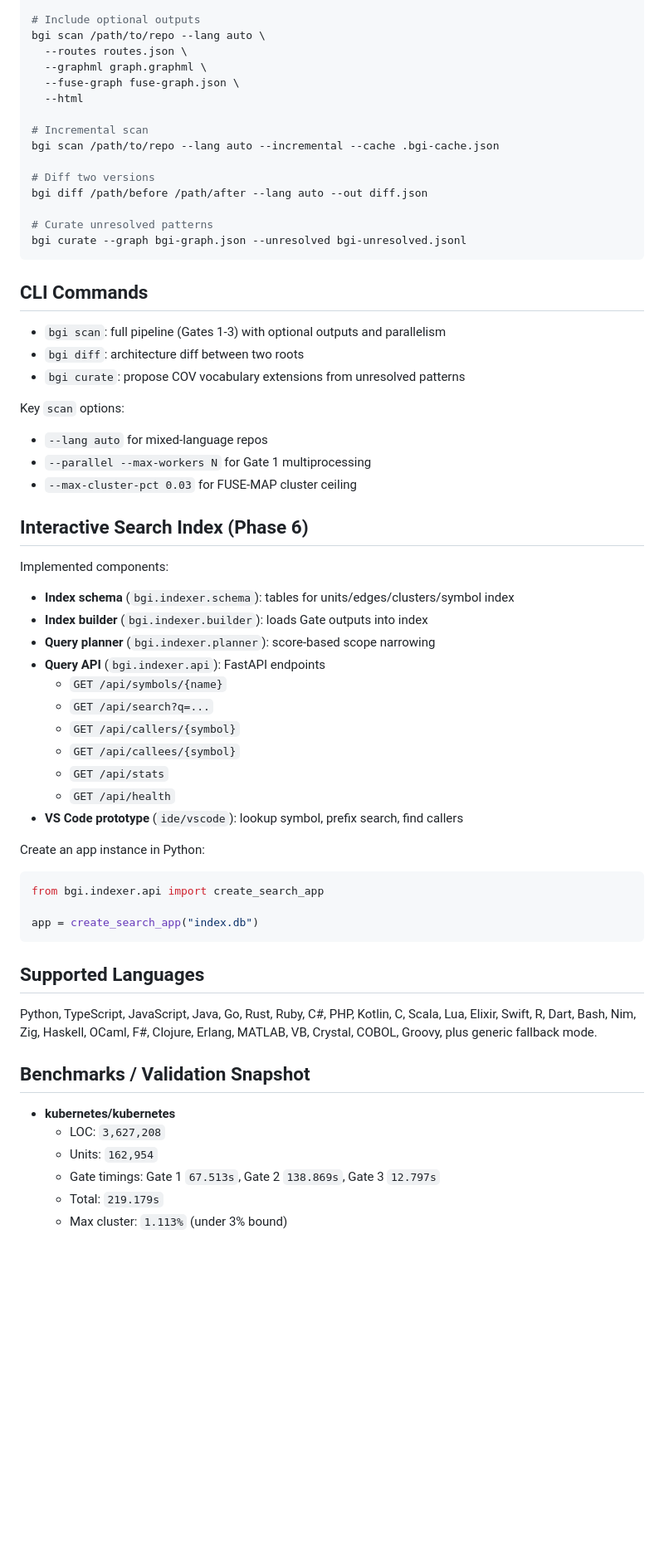
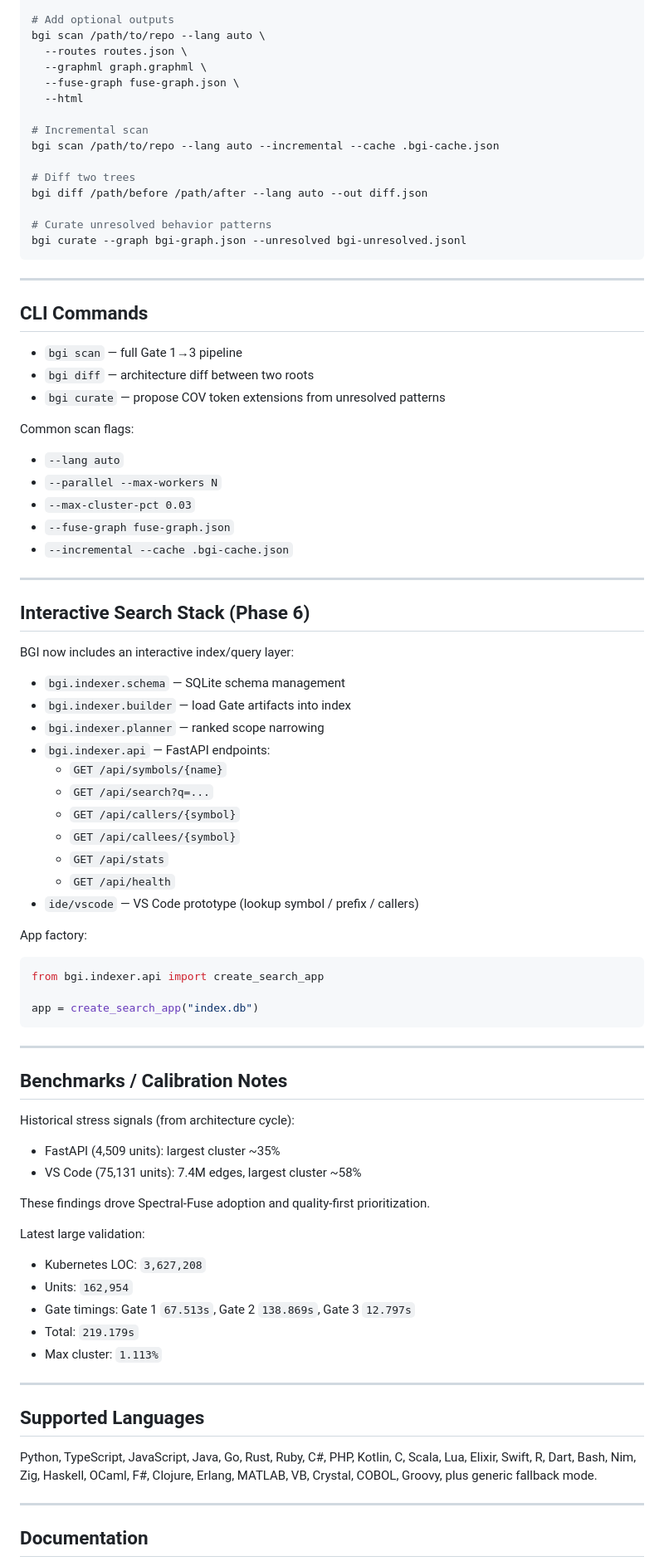
Before and after one commit to ahmedxuhri/bigindexer, a Markdown page: README.md, the part around one of its changes. Shown at 83% size. Rendered like a GitHub page; blank space fills up the shorter version.

````diff
--- a/README.md
+++ b/README.md
@@ -32,6 +86,6 @@ pip install -e .
 bgi scan /path/to/repo --lang auto --out bgi-graph.json
 
-# Include optional outputs
+# Add optional outputs
 bgi scan /path/to/repo --lang auto \
   --routes routes.json \
   --graphml graph.graphml \
@@ -41,42 +95,48 @@ bgi scan /path/to/repo --lang auto \
 # Incremental scan
 bgi scan /path/to/repo --lang auto --incremental --cache .bgi-cache.json
 
-# Diff two versions
+# Diff two trees
 bgi diff /path/before /path/after --lang auto --out diff.json
 
-# Curate unresolved patterns
+# Curate unresolved behavior patterns
 bgi curate --graph bgi-graph.json --unresolved bgi-unresolved.jsonl
 ```
 
+---
+
 ## CLI Commands
 
-- `bgi scan`: full pipeline (Gates 1-3) with optional outputs and parallelism
-- `bgi diff`: architecture diff between two roots
-- `bgi curate`: propose COV vocabulary extensions from unresolved patterns
+- `bgi scan` — full Gate 1→3 pipeline
+- `bgi diff` — architecture diff between two roots
+- `bgi curate` — propose COV token extensions from unresolved patterns
 
-Key `scan` options:
+Common scan flags:
 
-- `--lang auto` for mixed-language repos
-- `--parallel --max-workers N` for Gate 1 multiprocessing
-- `--max-cluster-pct 0.03` for FUSE-MAP cluster ceiling
+- `--lang auto`
+- `--parallel --max-workers N`
+- `--max-cluster-pct 0.03`
+- `--fuse-graph fuse-graph.json`
+- `--incremental --cache .bgi-cache.json`
 
-## Interactive Search Index (Phase 6)
+---
 
-Implemented components:
+## Interactive Search Stack (Phase 6)
 
-- **Index schema** (`bgi.indexer.schema`): tables for units/edges/clusters/symbol index
-- **Index builder** (`bgi.indexer.builder`): loads Gate outputs into index
-- **Query planner** (`bgi.indexer.planner`): score-based scope narrowing
-- **Query API** (`bgi.indexer.api`): FastAPI endpoints
+BGI now includes an interactive index/query layer:
+
+- `bgi.indexer.schema` — SQLite schema management
+- `bgi.indexer.builder` — load Gate artifacts into index
+- `bgi.indexer.planner` — ranked scope narrowing
+- `bgi.indexer.api` — FastAPI endpoints:
   - `GET /api/symbols/{name}`
   - `GET /api/search?q=...`
   - `GET /api/callers/{symbol}`
   - `GET /api/callees/{symbol}`
   - `GET /api/stats`
   - `GET /api/health`
-- **VS Code prototype** (`ide/vscode`): lookup symbol, prefix search, find callers
+- `ide/vscode` — VS Code prototype (lookup symbol / prefix / callers)
 
-Create an app instance in Python:
+App factory:
 
 ```python
 from bgi.indexer.api import create_search_app
@@ -84,16 +144,32 @@ from bgi.indexer.api import create_search_app
 app = create_search_app("index.db")
 ```
 
+---
+
+## Benchmarks / Calibration Notes
+
+Historical stress signals (from architecture cycle):
+
+- FastAPI (4,509 units): largest cluster ~35%
+- VS Code (75,131 units): 7.4M edges, largest cluster ~58%
+
+These findings drove Spectral-Fuse adoption and quality-first prioritization.
+
+Latest large validation:
+
+- Kubernetes LOC: `3,627,208`
+- Units: `162,954`
+- Gate timings: Gate 1 `67.513s`, Gate 2 `138.869s`, Gate 3 `12.797s`
+- Total: `219.179s`
+- Max cluster: `1.113%`
+
+---
+
 ## Supported Languages
 
 Python, TypeScript, JavaScript, Java, Go, Rust, Ruby, C#, PHP, Kotlin, C, Scala, Lua, Elixir, Swift, R, Dart, Bash, Nim, Zig, Haskell, OCaml, F#, Clojure, Erlang, MATLAB, VB, Crystal, COBOL, Groovy, plus generic fallback mode.
 
-## Benchmarks / Validation Snapshot
+---
 
-- **kubernetes/kubernetes**
-  - LOC: `3,627,208`
-  - Units: `162,954`
-  - Gate timings: Gate 1 `67.513s`, Gate 2 `138.869s`, Gate 3 `12.797s`
-  - Total: `219.179s`
-  - Max cluster: `1.113%` (under 3% bound)
+## Documentation
 
````
Also changed, not shown: other parts of README.md (+71 -16 lines).
